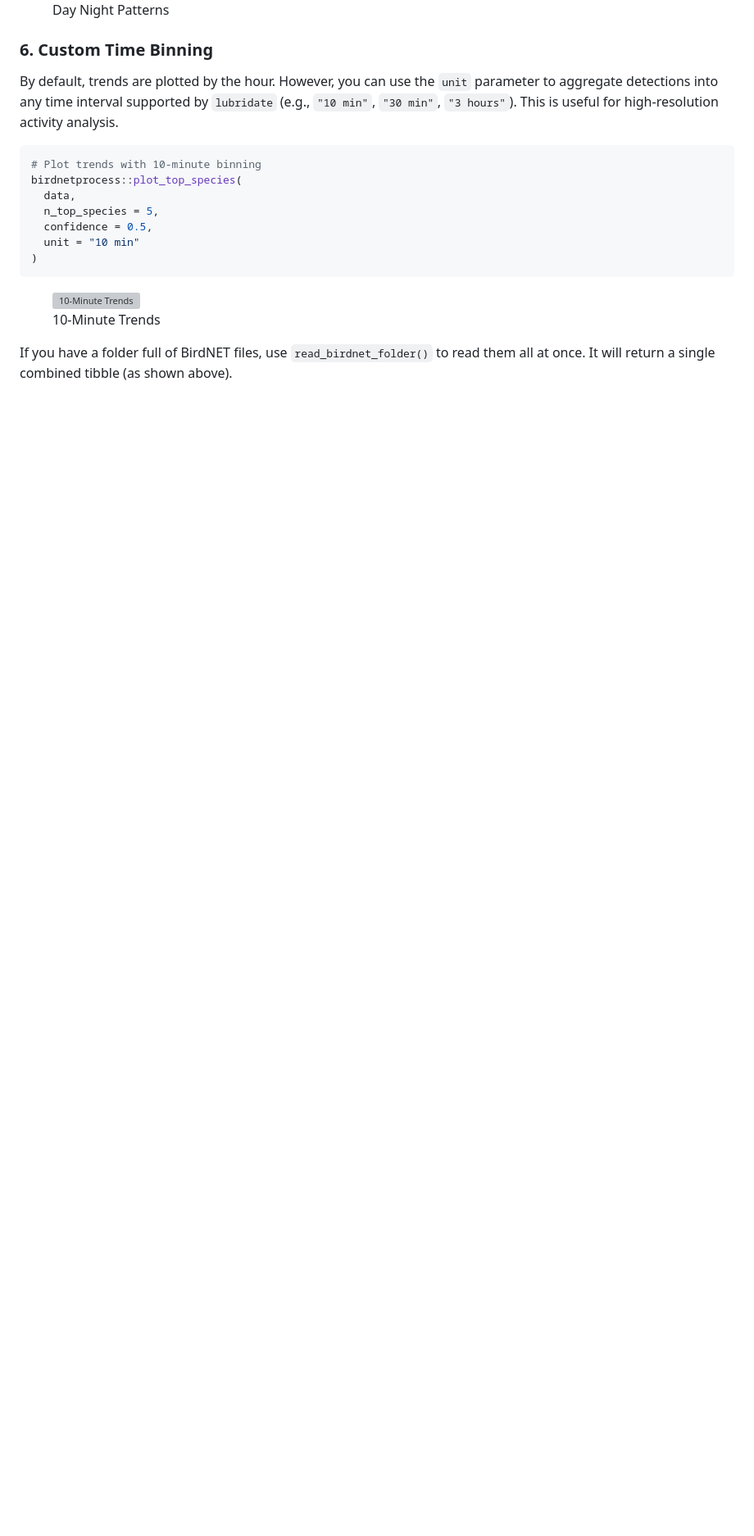
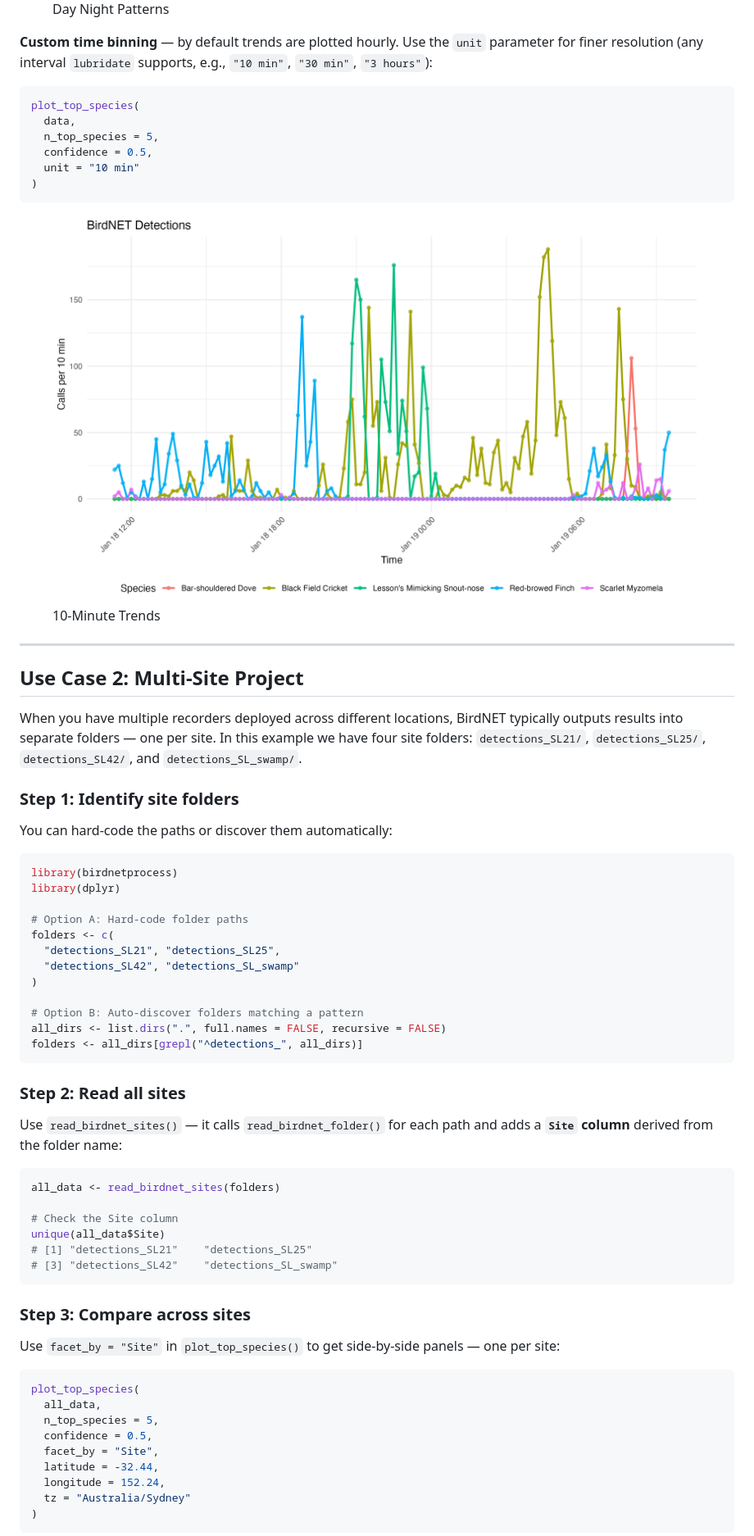
Before and after one commit to traitecoevo/birdnetprocess, a Markdown page: README.md, the part around the change printed below. Shown: that part at 82% size. GitHub-like rendering; pictures changed too: man/figures/ten_min_trends.png (added); blank space fills up the shorter version; grey boxes are pictures that could not be loaded.

````diff
--- a/README.md
+++ b/README.md
@@ -185,16 +123,12 @@ birdnetprocess::plot_top_species(
 <figcaption aria-hidden="true">Day Night Patterns</figcaption>
 </figure>
 
-### 6. Custom Time Binning
-
-By default, trends are plotted by the hour. However, you can use the
-`unit` parameter to aggregate detections into any time interval
-supported by `lubridate` (e.g., `"10 min"`, `"30 min"`, `"3 hours"`).
-This is useful for high-resolution activity analysis.
+**Custom time binning** — by default trends are plotted hourly. Use the
+`unit` parameter for finer resolution (any interval `lubridate`
+supports, e.g., `"10 min"`, `"30 min"`, `"3 hours"`):
 
 ``` r
-# Plot trends with 10-minute binning
-birdnetprocess::plot_top_species(
+plot_top_species(
   data,
   n_top_species = 5,
   confidence = 0.5,
@@ -207,6 +141,62 @@ birdnetprocess::plot_top_species(
 <figcaption aria-hidden="true">10-Minute Trends</figcaption>
 </figure>
 
-If you have a folder full of BirdNET files, use `read_birdnet_folder()`
-to read them all at once. It will return a single combined tibble (as
-shown above).
+------------------------------------------------------------------------
+
+## Use Case 2: Multi-Site Project
+
+When you have multiple recorders deployed across different locations,
+BirdNET typically outputs results into separate folders — one per site.
+In this example we have four site folders: `detections_SL21/`,
+`detections_SL25/`, `detections_SL42/`, and `detections_SL_swamp/`.
+
+### Step 1: Identify site folders
+
+You can hard-code the paths or discover them automatically:
+
+``` r
+library(birdnetprocess)
+library(dplyr)
+
+# Option A: Hard-code folder paths
+folders <- c(
+  "detections_SL21", "detections_SL25",
+  "detections_SL42", "detections_SL_swamp"
+)
+
+# Option B: Auto-discover folders matching a pattern
+all_dirs <- list.dirs(".", full.names = FALSE, recursive = FALSE)
+folders <- all_dirs[grepl("^detections_", all_dirs)]
+```
+
+### Step 2: Read all sites
+
+Use `read_birdnet_sites()` — it calls `read_birdnet_folder()` for each
+path and adds a **`Site` column** derived from the folder name:
+
+``` r
+all_data <- read_birdnet_sites(folders)
+
+# Check the Site column
+unique(all_data$Site)
+# [1] "detections_SL21"    "detections_SL25"
+# [3] "detections_SL42"    "detections_SL_swamp"
+```
+
+### Step 3: Compare across sites
+
+Use `facet_by = "Site"` in `plot_top_species()` to get side-by-side
+panels — one per site:
+
+``` r
+plot_top_species(
+  all_data,
+  n_top_species = 5,
+  confidence = 0.5,
+  facet_by = "Site",
+  latitude = -32.44,
+  longitude = 152.24,
+  tz = "Australia/Sydney"
+)
+```
+
````
Also changed, not shown: other parts of README.md (+60 -101 lines), 2 other files.
